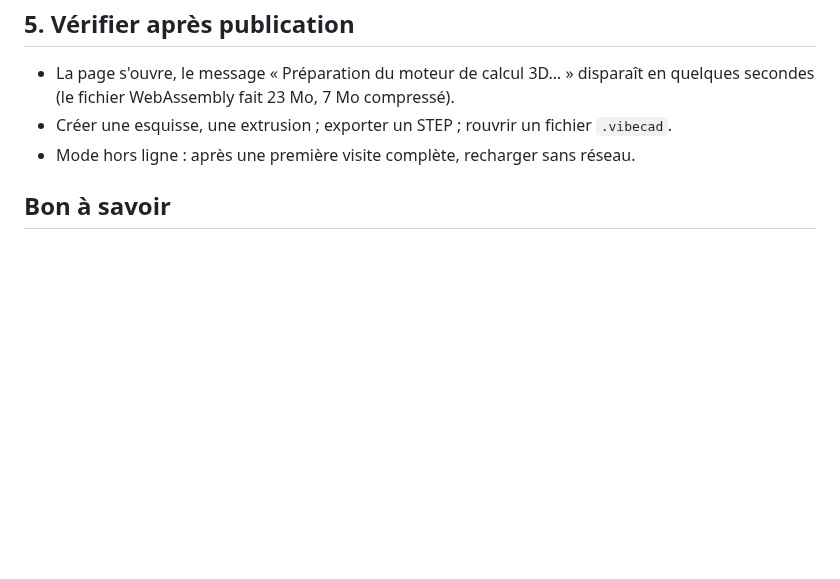
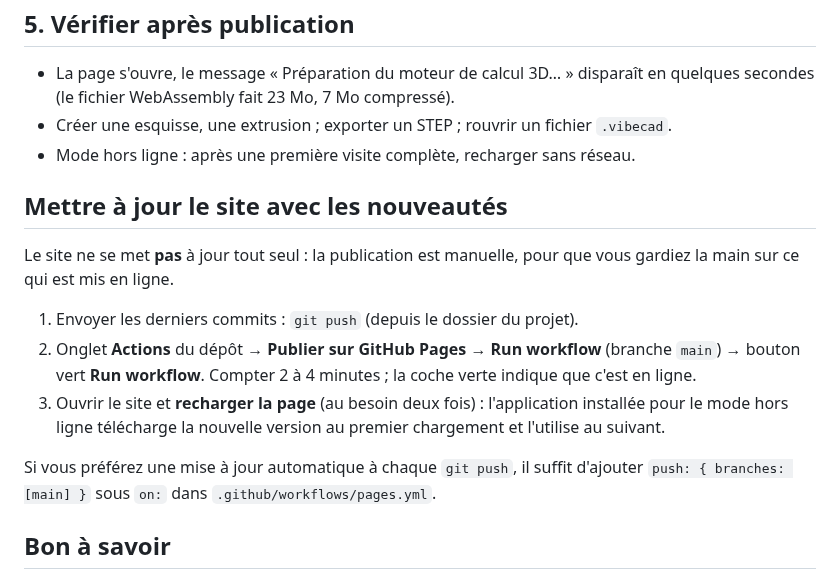
Before and after one commit to Barbatronic/VibeCAD, a Markdown page: docs/publication-github.md, the part around the change. Rendered like a GitHub page; blank space fills up the shorter version.

Commit message:
docs: refresh screenshots and explain how to update the site
Regenerate the documentation screenshots from the end-to-end runs
(sketch, pocket preview, reference repair, wider plate), add the
assembly and guided tour (Java) screenshots to the README, and document
how to publish a new version to GitHub Pages.

Co-Authored-By: Claude Opus 5.5 <noreply@anthropic.com>

```diff
--- a/docs/publication-github.md
+++ b/docs/publication-github.md
@@ -39,6 +39,22 @@ Adresse attendue : `https://MON-COMPTE.github.io/VibeCAD/`
 - Créer une esquisse, une extrusion ; exporter un STEP ; rouvrir un fichier `.vibecad`.
 - Mode hors ligne : après une première visite complète, recharger sans réseau.
 
+## Mettre à jour le site avec les nouveautés
+
+Le site ne se met **pas** à jour tout seul : la publication est manuelle, pour que vous gardiez la
+main sur ce qui est mis en ligne.
+
+1. Envoyer les derniers commits : `git push` (depuis le dossier du projet).
+2. Onglet **Actions** du dépôt → **Publier sur GitHub Pages** → **Run workflow** (branche
+   `main`) → bouton vert **Run workflow**. Compter 2 à 4 minutes ; la coche verte indique que
+   c'est en ligne.
+3. Ouvrir le site et **recharger la page** (au besoin deux fois) : l'application installée pour
+   le mode hors ligne télécharge la nouvelle version au premier chargement et l'utilise au
+   suivant.
+
+Si vous préférez une mise à jour automatique à chaque `git push`, il suffit d'ajouter
+`push: { branches: [main] }` sous `on:` dans `.github/workflows/pages.yml`.
+
 ## Bon à savoir
 
 - Les projets restent **dans le navigateur de chaque appareil** : le site publié a son propre
```
Also changed, not shown: README.md (+4 -0 lines), docs/images/assemblage.png (added), docs/images/parcours-java.png (added).
